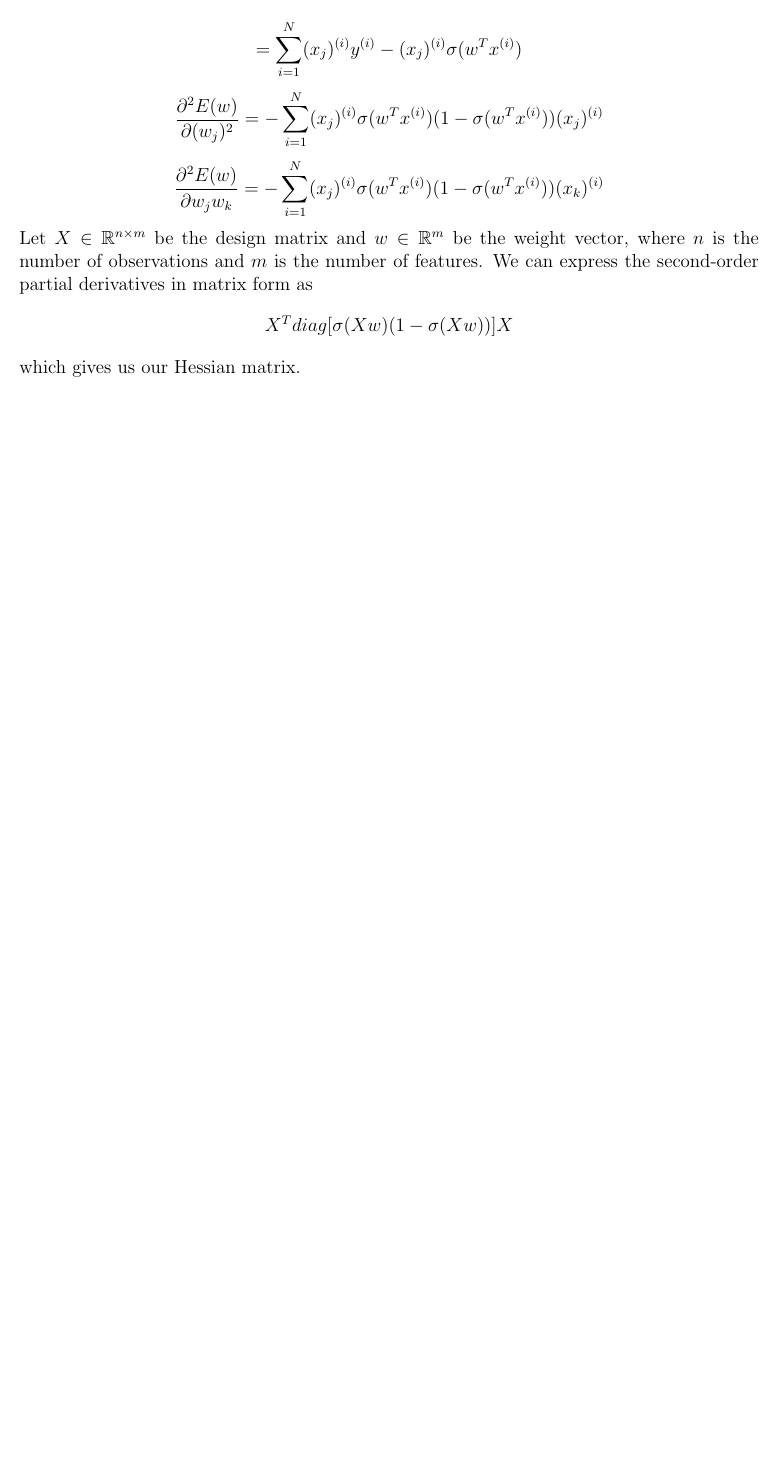
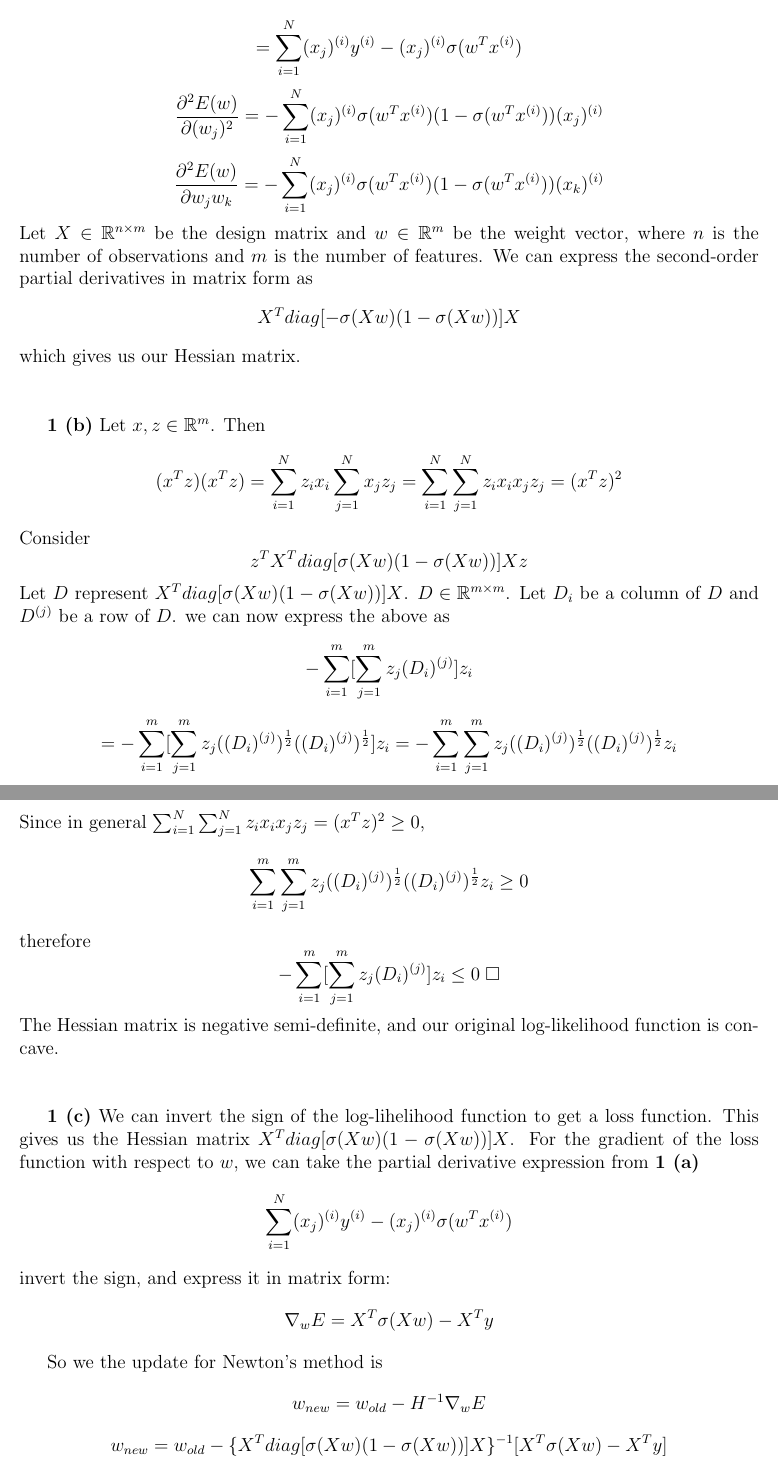
Before and after one commit to andrmayo/eecs545_hw2, a LaTeX problem sheet (hw2_writeup.tex): part of the page before the commit and two parts of pages 1 and 2 of 2 after it, the two joined at a grey line, cut so that both start at the same text, the shorter picture padded with empty space. Compiled offline with pdfLaTeX.

Commit message:
Done with 1 (c)

```diff
--- a/hw2_writeup.tex
+++ b/hw2_writeup.tex
@@ -53,7 +53,58 @@ where $ n $ is the number of observations
 and $ m $ is the number of features.
 We can express the second-order partial derivatives in matrix form as
 \[
-  X^T diag[ \sigma(Xw) (1 - \sigma(Xw)) ] X
+  X^T diag[ - \sigma(Xw) (1 - \sigma(Xw)) ] X
 \]
-which gives us our Hessian matrix.
+which gives us our Hessian matrix. \\ \\
+
+\textbf{1 (b)} Let $ x, z \in \mathbb{R}^m $. Then
+\[
+  (x^T z)(x^T z) =
+  \sum_{i = 1}^{N} z_i x_i \sum_{j=1}^{N}x_j z_j
+  = \sum_{i = 1}^{N} \sum_{j=1}^{N} z_i x_i x_j z_j
+  = (x^T z)^2
+\]
+Consider
+\[
+  z^T X^T diag[ \sigma(Xw) (1 - \sigma(Xw)) ] X z
+\]
+Let $ D $ represent $ X^T diag[ \sigma(Xw) (1 - \sigma(Xw)) ] X $. $ D \in \mathbb{R}^{ m \times m }$.
+Let $ D_i $ be a column of $ D $ and $ D^{(j)} $ be a row of $ D $.
+we can now express the above as
+\[
+  - \sum_{i=1}^{m} [ \sum_{j=1}^{m} z_j (D_i)^{(j)} ] z_i
+\]
+\[
+  = - \sum_{i=1}^{m} [ \sum_{j=1}^{m} z_j ((D_i)^{(j)})^{\frac{1}{2}} ((D_i)^{(j)})^{\frac{1}{2}} ] z_i
+  = - \sum_{i=1}^{m} \sum_{j=1}^{m} z_j ((D_i)^{(j)})^{\frac{1}{2}} ((D_i)^{(j)})^{\frac{1}{2}} z_i
+\]
+Since in general $ \sum_{i = 1}^{N} \sum_{j=1}^{N} z_i x_i x_j z_j  = (x^T z)^2 \ge 0 $,
+\[
+  \sum_{i=1}^{m} \sum_{j=1}^{m} z_j ((D_i)^{(j)})^{\frac{1}{2}} ((D_i)^{(j)})^{\frac{1}{2}} z_i \ge 0
+\]
+therefore
+\[
+  - \sum_{i=1}^{m} [ \sum_{j=1}^{m} z_j (D_i)^{(j)} ] z_i \le 0 \; \square
+\]
+The Hessian matrix is negative semi-definite, and our original log-likelihood function is concave. \\ \\
+
+\textbf{1 (c)} We can invert the sign of the log-lihelihood function to get a loss function. This gives us the Hessian matrix
+$ X^T diag[ \sigma(Xw) (1 - \sigma(Xw)) ] X $. For the gradient of the loss function with respect to $ w $,
+we can take the partial derivative expression from \textbf{1 (a)}
+\[
+  \sum_{i=1}^{N} (x_j)^{(i)} y^{(i)}
+  - (x_j)^{(i)} \sigma(w^T x^{(i)})
+\]
+invert the sign, and express it in matrix form:
+\[
+  \nabla_w E = X^T \sigma(Xw) - X^T y
+\]
+
+So we the update for Newton's method is
+\[
+  w_{new} = w_{old} - H^{-1} \nabla_w E
+\]
+\[
+  w_{new} = w_{old} - \{X^T diag[ \sigma(Xw) (1 - \sigma(Xw)) ] X \}^{-1} [ X^T \sigma(Xw) - X^T y ]
+\]
 \end{document}
```
Also changed, not shown: hw2_writeup.pdf, 2 other files.
